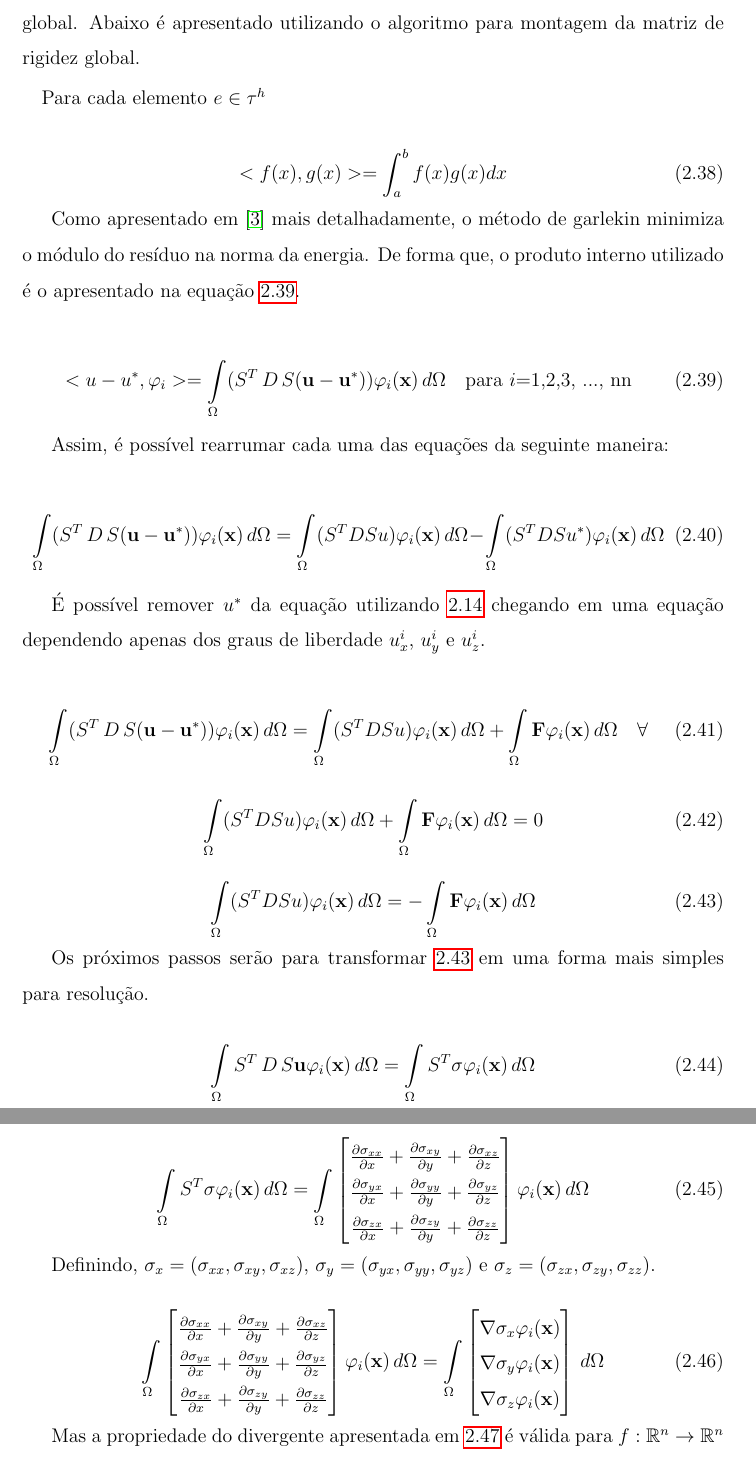
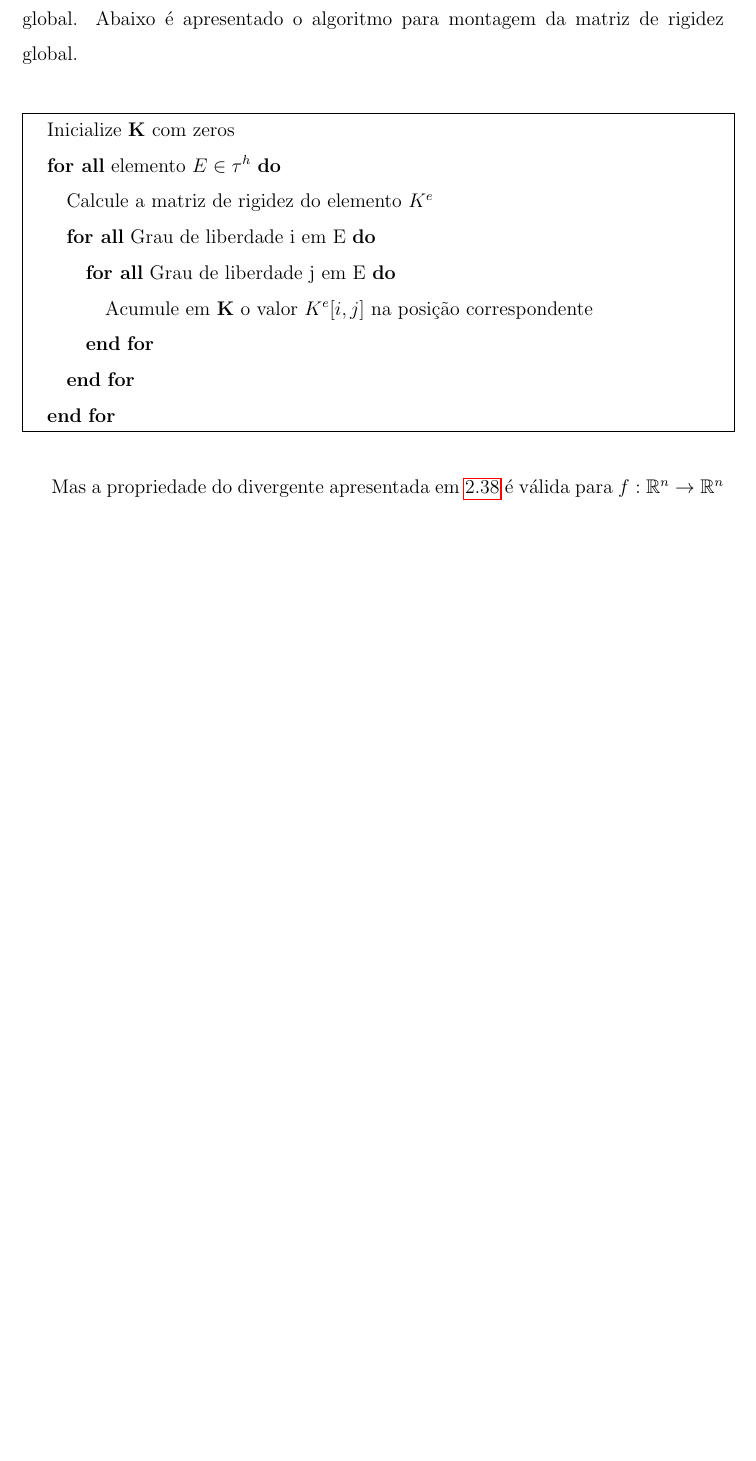
Before and after one commit to mtsodf/TeseMestrado, a LaTeX thesis (thesis.tex, which reads chap01/modelagem.tex): two parts of pages 22 and 23 of 69 before the commit and part of page 22 of 69 after it, the two joined at a grey line, cut so that both start at the same text, the shorter picture padded with empty space. Compiled offline with pdfLaTeX.

Commit message:
Updates from ShareLaTeX

```diff
--- a/chap01/modelagem.tex
+++ b/chap01/modelagem.tex
@@ -492,70 +491,29 @@ A matriz de rigidez do elemento pode ser escrita como:
 \end{equation}
 
 
+Dessa forma, a montagem da matriz de rigidez pode ser feito calculando a matriz do elemento e acumulando esses valores em suas posições correspondentes na matriz global. Abaixo é apresentado  o algoritmo para montagem da matriz de rigidez global.
+
+\vspace{1cm}
+
+\noindent\fbox{%
+    \parbox{\textwidth}{%
+        \begin{algorithmic}
+        \STATE Inicialize $\mathbf{K}$ com zeros
+        \FORALL{elemento $E \in \tau^h$}
+        \STATE Calcule a matriz de rigidez do elemento $K^e$
+        \FORALL{Grau de liberdade i em E}
+        \FORALL{Grau de liberdade j em E}
+        \STATE Acumule em $\mathbf{K}$ o valor  $K^e[i,j]$ na posição correspondente
+        \ENDFOR
+        \ENDFOR
+        \ENDFOR
+        \end{algorithmic}
+    }%
+}
+
+\vspace{1cm}
 
 
-Dessa forma, a montagem da matriz de rigidez pode ser feito calculando a matriz do elemento e acumulando esses valores em suas posições correspondentes na matriz global. Abaixo é apresentado utilizando o algoritmo para montagem da matriz de rigidez global.
-
-%TODO adicionar algoritmo de elementos
-\begin{algorithmic}
-\STATE Para cada elemento $e \in \tau^h$
-
-\end{algorithmic}
-
-
-\begin{equation}
-    <f(x), g(x)> = \int^b_af(x)g(x) dx
-\end{equation}
-
-Como apresentado em \cite{CompGeomec} mais detalhadamente, o método de garlekin minimiza o módulo do resíduo na norma da energia. De forma que, o produto interno utilizado é o apresentado na equação \ref{eq:proint_energia}.
-
-
-\begin{equation}
-\label{eq:proint_energia}
-<u-u^*, \varphi_i> = \omeint{(S^T\,D\,S(\mathbf{u - u^*})) \phiix} \quad \text{para $i$=1,2,3, ..., nn}
-\end{equation}
-
-Assim, é possível rearrumar cada uma das equações da seguinte maneira:
-
-
-\begin{equation}
-\omeint{(S^T\,D\,S(\mathbf{u - u^*})) \phiix}  =  \omeint{(S^TDSu)\phiix} - \omeint{(S^TDSu^*)\phiix}
-\end{equation}
-
-É possível remover $u^*$ da equação utilizando \ref{eq:edp_geomec} chegando em uma equação dependendo apenas dos graus de liberdade $u^i_x$, $u^i_y$ e $u^i_z$.
-
-\begin{equation}
-\omeint{(S^T\,D\,S(\mathbf{u - u^*})) \phiix}  =  \omeint{(S^TDSu)\phiix} + \omeint{\mathbf{F}\phiix} \quad \forall
-\end{equation}
-
-\begin{equation}
-\omeint{(S^TDSu)\phiix} + \omeint{\mathbf{F}\phiix} = 0
-\end{equation}
-
-\begin{equation} \label{eq:garlekin}
-\omeint{(S^TDSu)\phiix} = - \omeint{\mathbf{F}\phiix}
-\end{equation}
-
-
-
-Os próximos passos serão para transformar \ref{eq:garlekin} em uma forma mais simples para resolução.
-
-\begin{equation}
-\omeint{S^T\,D\,S\mathbf{u} \phiix} = \omeint{S^T\sigma \phiix}
-\end{equation}
-
-\begin{equation}
-\omeint{S^T\sigma \phiix} = \omeint{\sstensor \phiix}
-\end{equation}
-
-Definindo, $\sigma_x = (\sigma_{xx}, \sigma_{xy}, \sigma_{xz})$, $\sigma_y = (\sigma_{yx}, \sigma_{yy}, \sigma_{yz})$ e $\sigma_z = (\sigma_{zx}, \sigma_{zy}, \sigma_{zz})$.
-
-\begin{equation}\label{eq:grad}
-\omeint{\sstensor \phiix} = \omeint{
-\begin{bmatrix}
-\nabla \sigma_x \phiix\\ \nabla \sigma_y \phiix \\ \nabla \sigma_z \phiix
-\end{bmatrix}}
-\end{equation}
 
 Mas a propriedade do divergente apresentada em \ref{eq:intpartes} é válida para $f:\mathbb{R}^n \rightarrow \mathbb{R}^n$ e $g:\mathbb{R}^n \rightarrow \mathbb{R}$.
 
--- a/thesis.tex
+++ b/thesis.tex
@@ -4,8 +4,10 @@
 \usepackage{multirow}
 \usepackage{subfigure}
 \usepackage{algorithmic}
-
+\usepackage{placeins}         % Pacote necessario para \FloatBarrier
+\usepackage{listings}
 \usepackage{color}
+\usepackage{algorithm2e}
 
 \makelosymbols
 \makeloabbreviations
@@ -14,6 +16,7 @@
 % inicio LMC
 \usepackage[draft]{todonotes}
 \newcommand{\suge}[1]{{\bfseries\color{blue}{(sugestão: #1.)\hspace*{5mm}(lmc)}}}
+\newcommand{\perg}[1]{{\bfseries\color{magenta}{(dúvida: #1?)\hspace*{5mm}(lmc)}}}
 \newcommand{\comen}[1]
 {\par {\bfseries \color{magenta} (comentário: #1.) \hspace*{5mm}(lmc)\par}}
 \usepackage{fancyvrb}
```
Also changed, not shown: chap06/multiescala.tex (+7 -7 lines), utils.tex (+6 -6 lines), chap01/figs/grid3x3_Ni.png (added), chap01/modelagem.tex (31 more changed lines).
